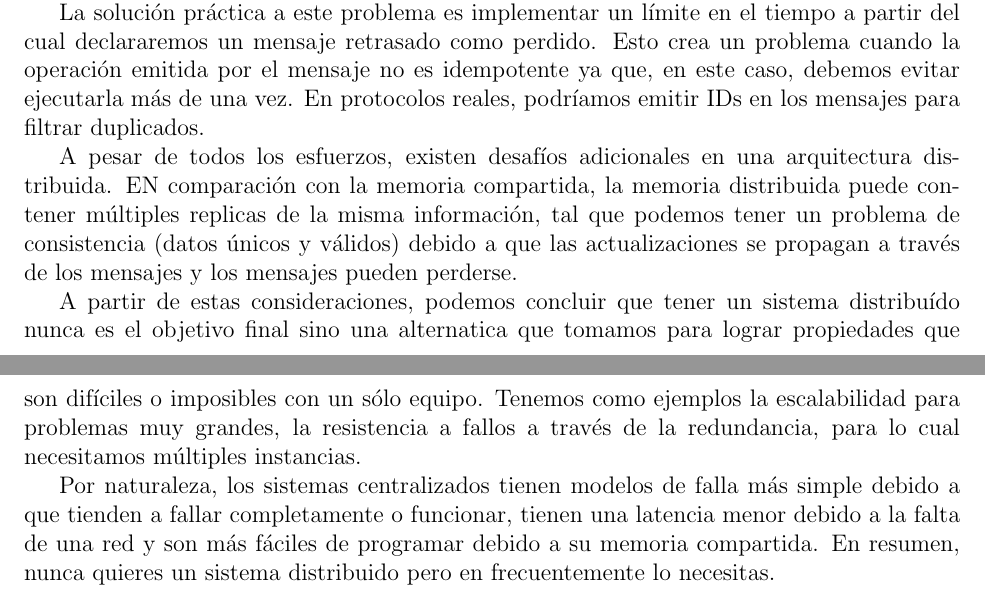
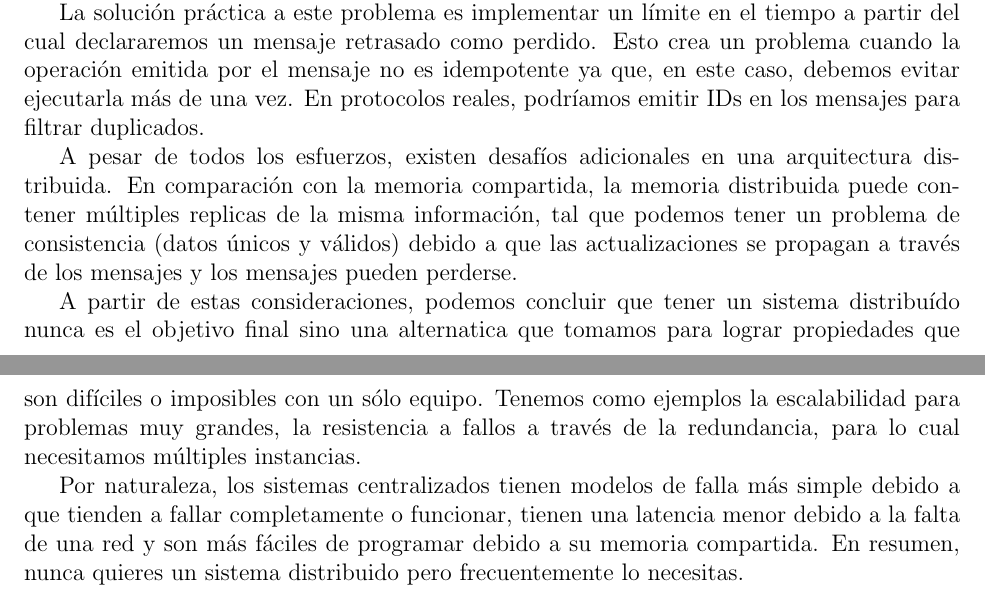
Before and after one commit to elabundis/SistemasDistribuidos, a LaTeX document (Notas/efectos_red.tex): two parts of pages 2 and 3 of 3, joined at a grey line, cut so that both start at the same text. Compiled offline with pdfLaTeX.

Commit message:
Fix: pequeños typos en efectos de red

```diff
--- a/Notas/efectos_red.tex
+++ b/Notas/efectos_red.tex
@@ -76,7 +76,7 @@ podríamos emitir IDs en los mensajes para filtrar duplicados.
 
 A pesar de todos los esfuerzos,
 existen desafíos adicionales en una arquitectura distribuida.
-EN comparación con la memoria compartida,
+En comparación con la memoria compartida,
 la memoria distribuida puede contener múltiples replicas de la misma información,
 tal que podemos tener un problema de consistencia
 (datos únicos y válidos)
@@ -91,7 +91,7 @@ para lo cual necesitamos múltiples instancias.
 Por naturaleza,
 los sistemas centralizados tienen modelos de falla más simple debido a que tienden a fallar completamente o funcionar,
 tienen una latencia menor debido a la falta de una red y son más fáciles de programar debido a su memoria compartida.
-En resumen, nunca quieres un sistema distribuido pero en frecuentemente lo necesitas.
+En resumen, nunca quieres un sistema distribuido pero frecuentemente lo necesitas.
 
 
 \end{document}
```
